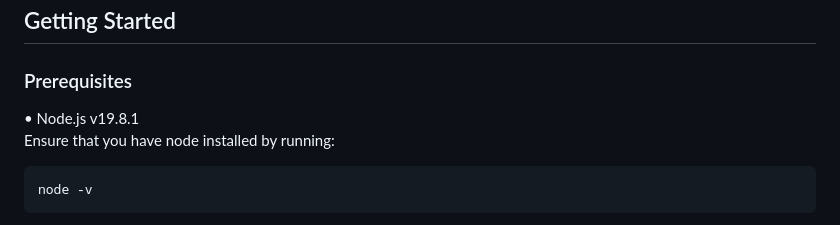
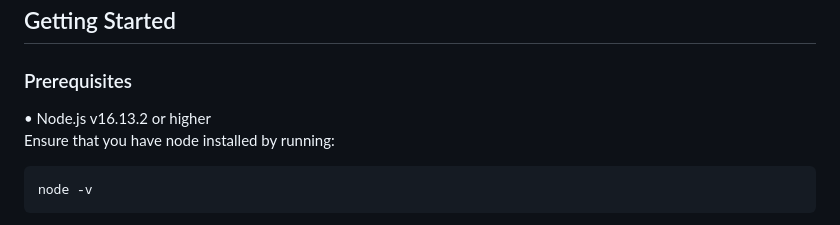
Before and after one commit to sashaikaia/priceless-art, a Markdown page: README.md, the part around one of its changes. Drawn GitHub-style.

Commit message:
Update README.md
node version

````diff
--- a/README.md
+++ b/README.md
@@ -6,7 +6,7 @@ This site was built as my final project for CS50 at Harvard Extension School in
 ## Getting Started
 
 ### Prerequisites
-• Node.js v19.8.1 \
+• Node.js v16.13.2 or higher \
 Ensure that you have node installed by running:
 ```bash
 node -v
````
Also changed, not shown: other parts of README.md (+3 -3 lines).
